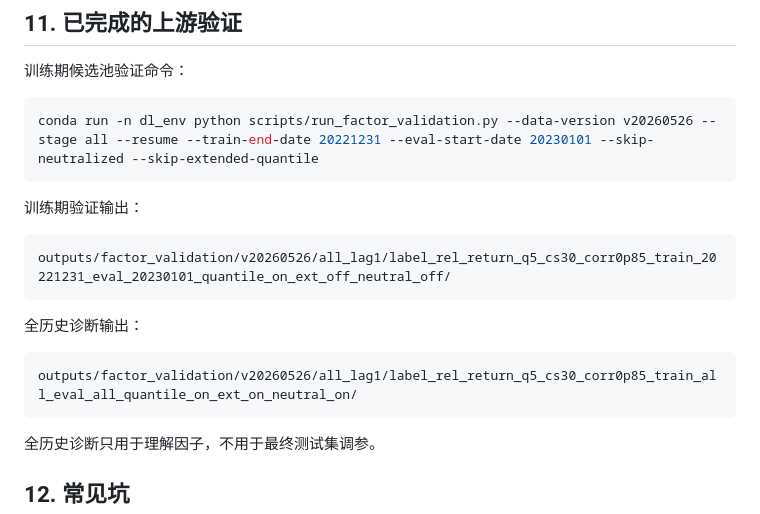
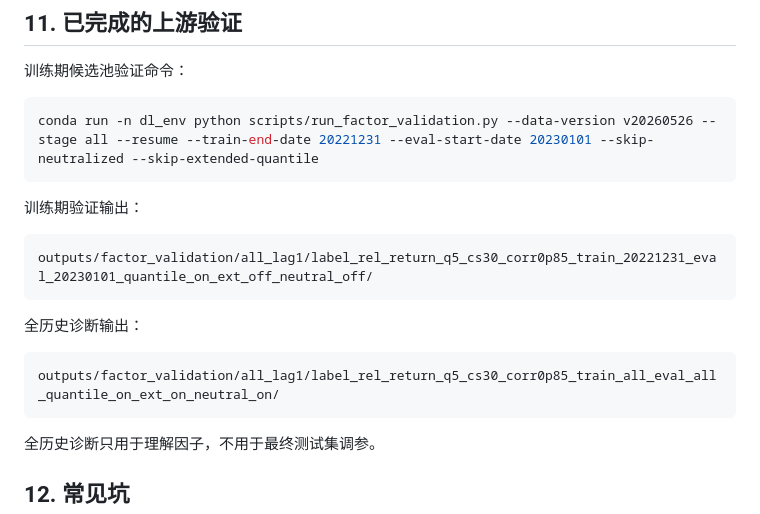
Before and after one commit to z-fourteen/DeepLearning_2026_Final_Project, a Markdown page: docs/final_feature_pool_report.md, the part around the change. Drawn GitHub-style.

Commit message:
fix/update file path

````diff
--- a/docs/final_feature_pool_report.md
+++ b/docs/final_feature_pool_report.md
@@ -382,13 +382,13 @@ conda run -n dl_env python scripts/run_factor_validation.py --data-version v2026
 训练期验证输出：
 
 ```text
-outputs/factor_validation/v20260526/all_lag1/label_rel_return_q5_cs30_corr0p85_train_20221231_eval_20230101_quantile_on_ext_off_neutral_off/
+outputs/factor_validation/all_lag1/label_rel_return_q5_cs30_corr0p85_train_20221231_eval_20230101_quantile_on_ext_off_neutral_off/
 ```
 
 全历史诊断输出：
 
 ```text
-outputs/factor_validation/v20260526/all_lag1/label_rel_return_q5_cs30_corr0p85_train_all_eval_all_quantile_on_ext_on_neutral_on/
+outputs/factor_validation/all_lag1/label_rel_return_q5_cs30_corr0p85_train_all_eval_all_quantile_on_ext_on_neutral_on/
 ```
 
 全历史诊断只用于理解因子，不用于最终测试集调参。
````
